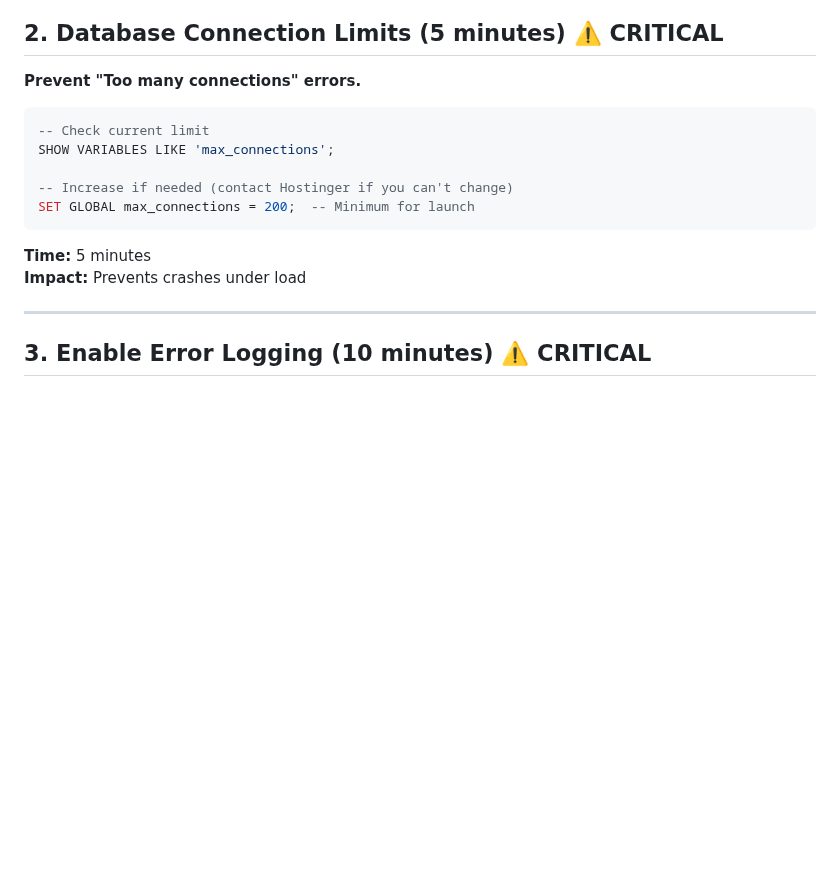
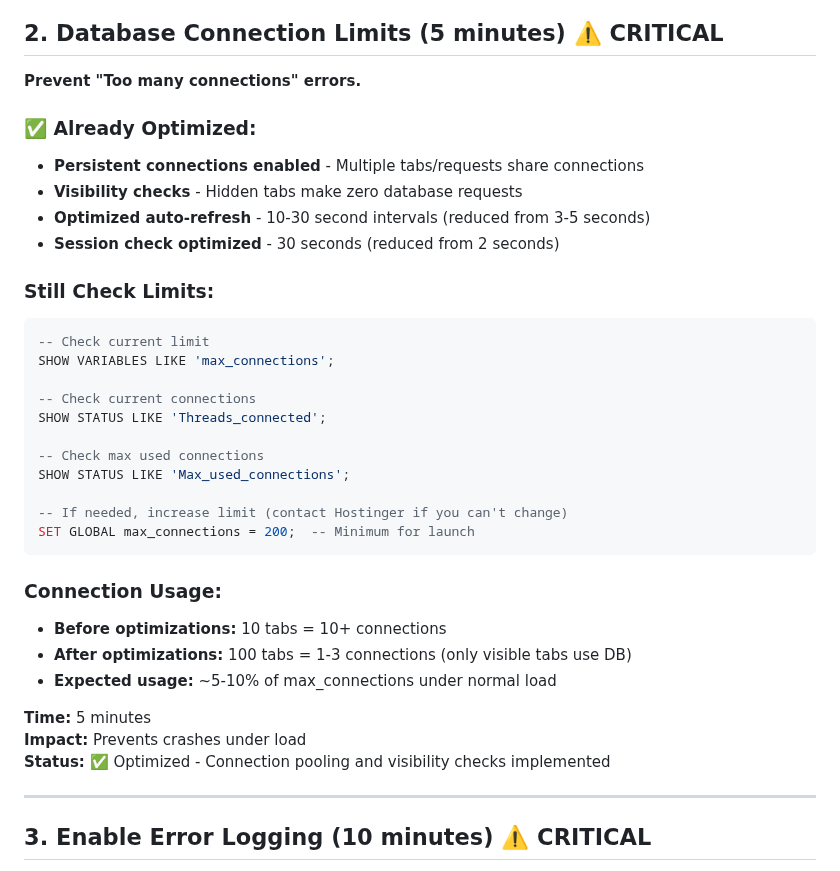
Before and after one commit to sujaysarraf-dev/restraunt_pos, a Markdown page: CRITICAL_PRE_LAUNCH_CHECKLIST.md, the part around the change. Rendered like a GitHub page; blank space fills up the shorter version.

Commit message:
Update critical checklist: Document database connection optimizations (persistent connections, visibility checks, optimized intervals)

````diff
--- a/CRITICAL_PRE_LAUNCH_CHECKLIST.md
+++ b/CRITICAL_PRE_LAUNCH_CHECKLIST.md
@@ -43,16 +43,35 @@ ALTER TABLE payments ADD INDEX idx_restaurant_date (restaurant_id, created_at);
 
 **Prevent "Too many connections" errors.**
 
+### ✅ Already Optimized:
+- **Persistent connections enabled** - Multiple tabs/requests share connections
+- **Visibility checks** - Hidden tabs make zero database requests
+- **Optimized auto-refresh** - 10-30 second intervals (reduced from 3-5 seconds)
+- **Session check optimized** - 30 seconds (reduced from 2 seconds)
+
+### Still Check Limits:
 ```sql
 -- Check current limit
 SHOW VARIABLES LIKE 'max_connections';
 
--- Increase if needed (contact Hostinger if you can't change)
+-- Check current connections
+SHOW STATUS LIKE 'Threads_connected';
+
+-- Check max used connections
+SHOW STATUS LIKE 'Max_used_connections';
+
+-- If needed, increase limit (contact Hostinger if you can't change)
 SET GLOBAL max_connections = 200;  -- Minimum for launch
 ```
 
+### Connection Usage:
+- **Before optimizations:** 10 tabs = 10+ connections
+- **After optimizations:** 100 tabs = 1-3 connections (only visible tabs use DB)
+- **Expected usage:** ~5-10% of max_connections under normal load
+
 **Time:** 5 minutes
 **Impact:** Prevents crashes under load
+**Status:** ✅ Optimized - Connection pooling and visibility checks implemented
 
 ---
 
````
